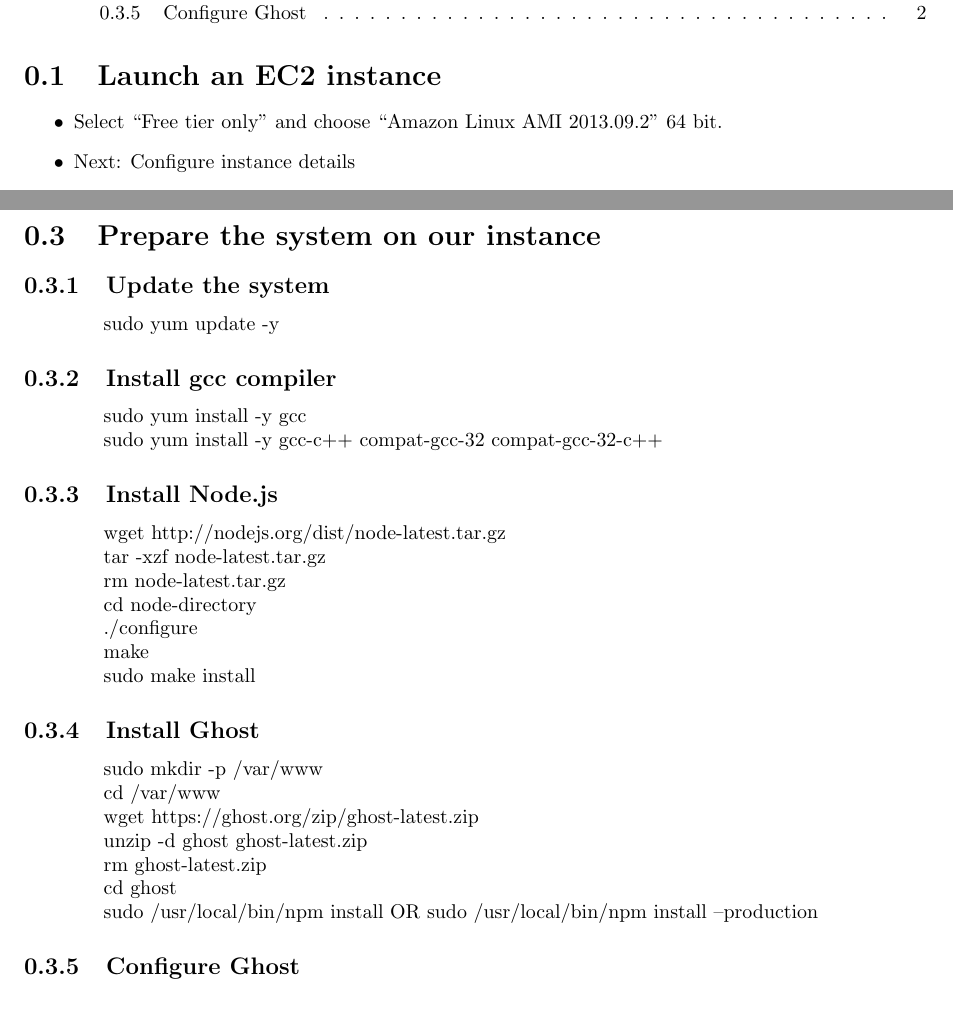
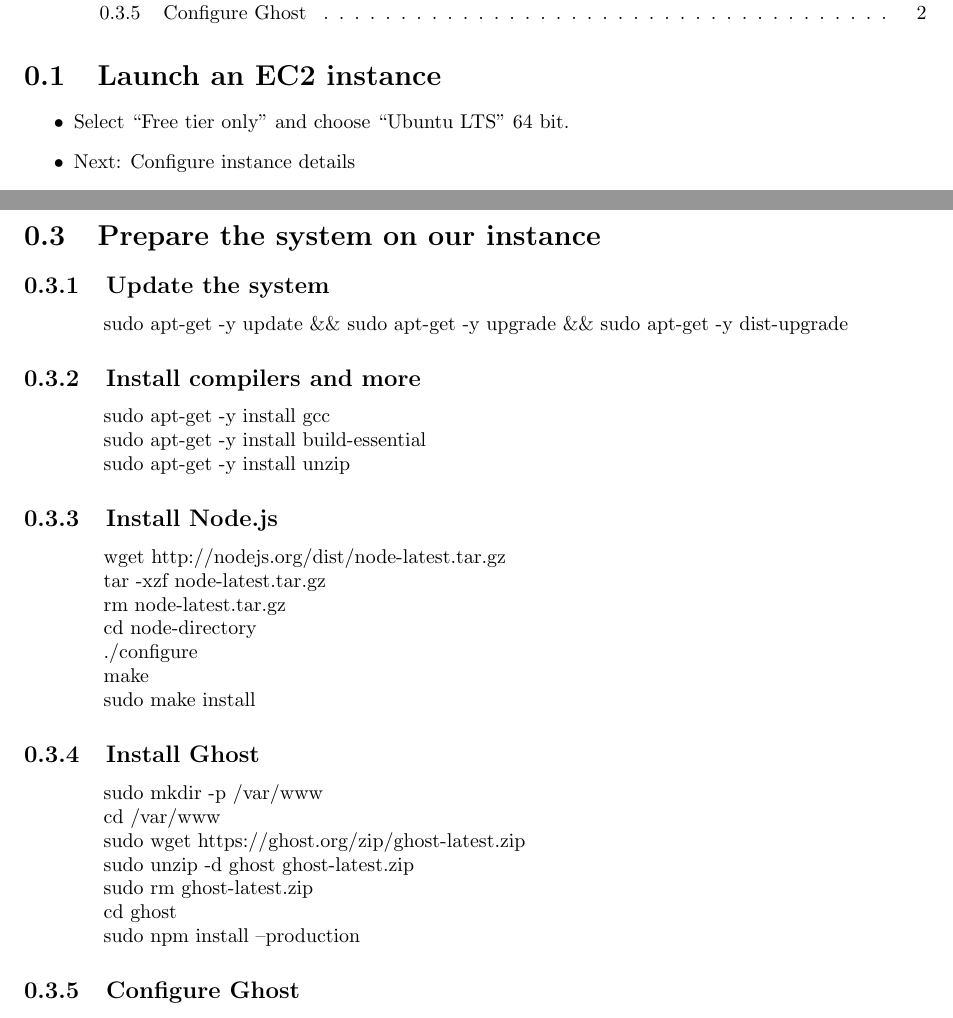
Before and after one commit to sergiogoro/Ghost-blog-on-aws, a LaTeX document (GhostBlog_on_AWS-EC2.tex): two parts of pages 3 and 4 of 4, joined at a grey line, cut so that both start at the same text. Compiled offline with pdfLaTeX.

Commit message:
Now Ubuntu machine

```diff
--- a/GhostBlog_on_AWS-EC2.tex
+++ b/GhostBlog_on_AWS-EC2.tex
@@ -27,7 +27,8 @@
   \section{Launch an EC2 instance}
     %\paragraph
     \begin{itemize}
-      \item Select ``Free tier only'' and choose ``Amazon Linux AMI 2013.09.2'' 64 bit.
+      %\item Select ``Free tier only'' and choose ``Amazon Linux AMI 2013.09.2'' 64 bit.
+      \item Select ``Free tier only'' and choose ``Ubuntu LTS'' 64 bit.
       \item Next: Configure instance details
       \item Next: Tag Instance.
         \begin{itemize}
@@ -63,17 +64,21 @@
   \section{Prepare the system on our instance}
     \subsection{Update the system}
       \begin{quotation}
-        %sudo apt-get -y update \&\& sudo apt-get -y upgrade \&\& sudo apt-get -y dist-upgrade
-        sudo yum update -y
+        sudo apt-get -y update \&\& sudo apt-get -y upgrade \&\& sudo apt-get -y dist-upgrade
+        %sudo yum update -y
       \end{quotation}
 
-    \subsection{Install gcc compiler}
+    \subsection{Install compilers and more}
       \begin{quotation}
-        %sudo apt-get -y install gcc %UBUNTU
-        %sudo apt-get -y install build-essential %UBUNTU
-        sudo yum install -y gcc
+        sudo apt-get -y install gcc %UBUNTU
 
-        sudo yum install -y gcc-c++ compat-gcc-32 compat-gcc-32-c++
+        sudo apt-get -y install build-essential %UBUNTU
+
+        sudo apt-get -y install unzip
+
+        %sudo yum install -y gcc
+
+        %sudo yum install -y gcc-c++ compat-gcc-32 compat-gcc-32-c++
       \end{quotation}
 
     \subsection{Install Node.js}
@@ -101,15 +106,17 @@
 
         cd /var/www
 
-        wget https://ghost.org/zip/ghost-latest.zip
+        sudo wget https://ghost.org/zip/ghost-latest.zip
 
-        unzip -d ghost ghost-latest.zip
+        sudo unzip -d ghost ghost-latest.zip
 
-        rm ghost-latest.zip
+        sudo rm ghost-latest.zip
 
         cd ghost
 
-        sudo /usr/local/bin/npm install OR sudo /usr/local/bin/npm install --production
+        sudo npm install --production
+
+        %sudo /usr/local/bin/npm install OR sudo /usr/local/bin/npm install --production
       \end{quotation}
 
     \subsection{Configure Ghost}
```
